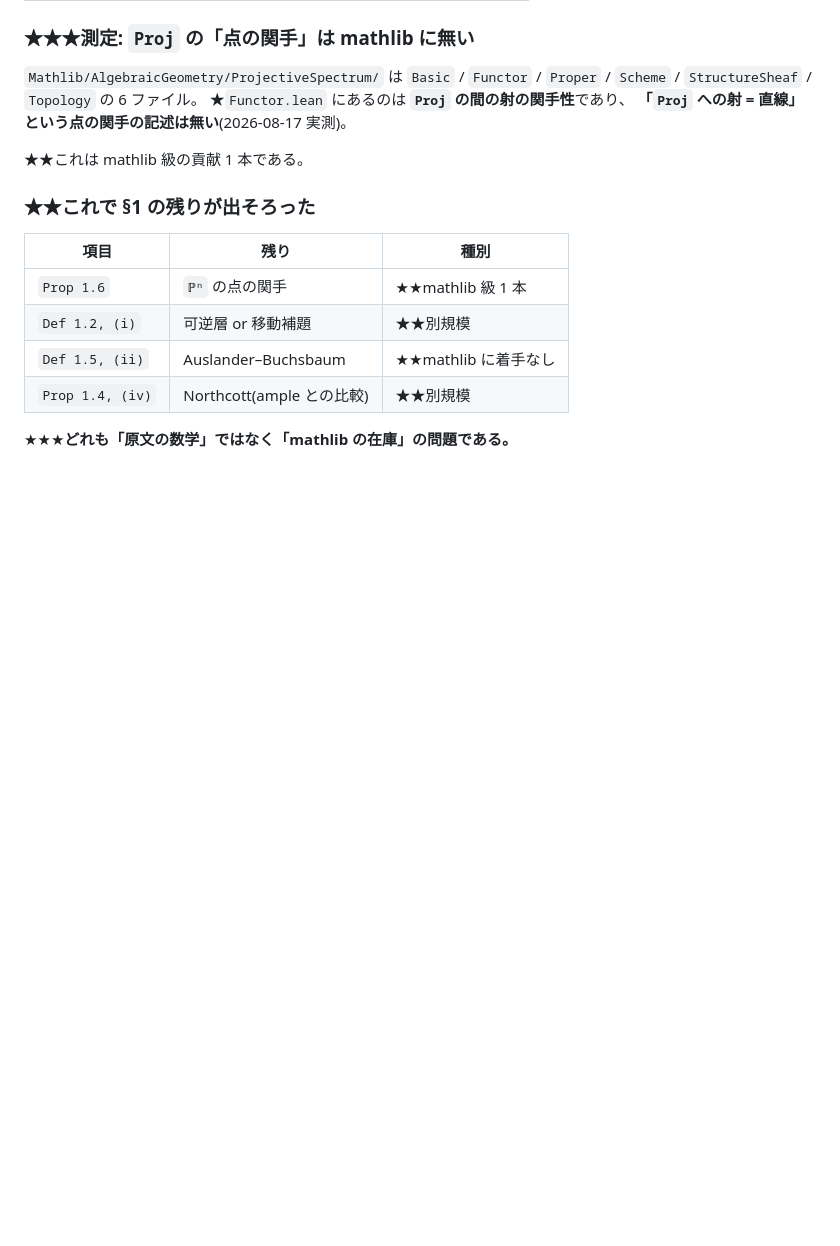
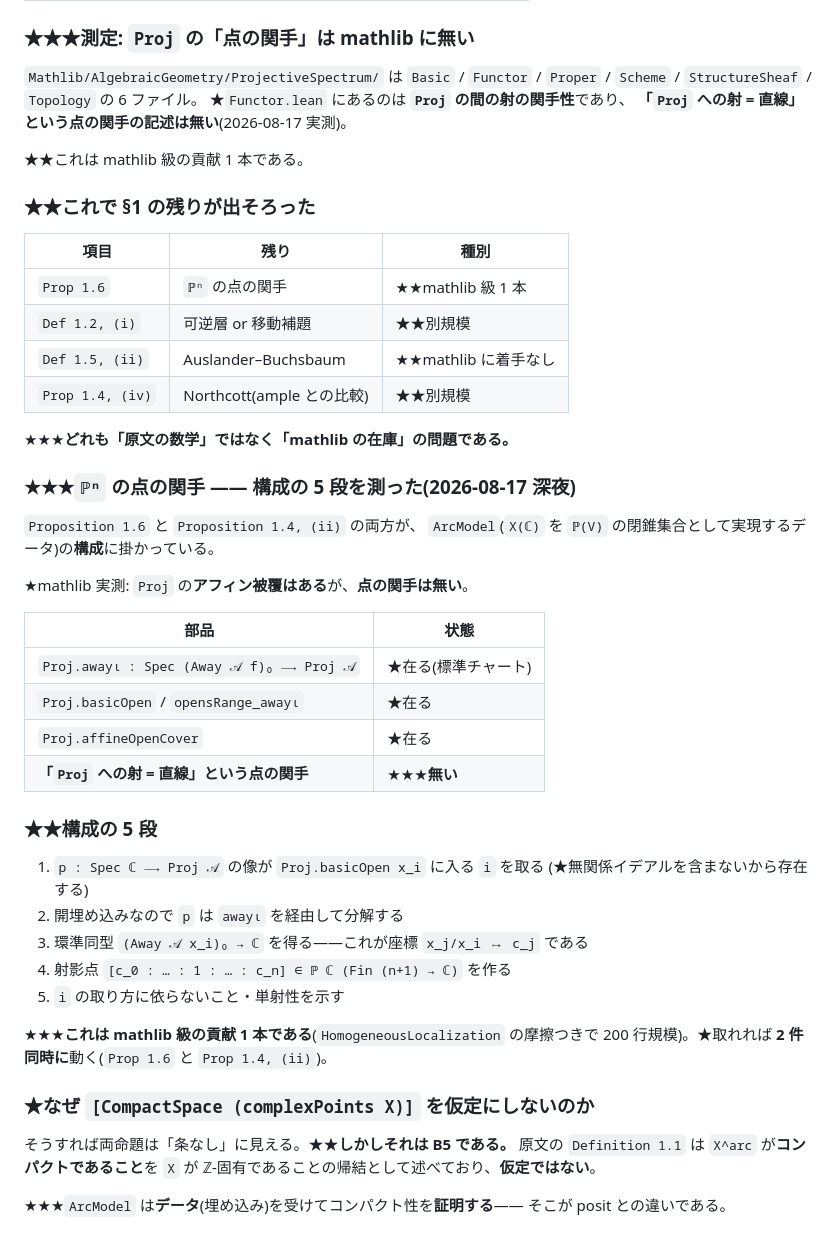
Before and after one commit to aniimura/ABC, a Markdown page: ResearchPaper/genell-goal.md, the part around the change. Rendered like a GitHub page; blank space fills up the shorter version.

Commit message:
`ℙⁿ` の点の関手の構成 5 段を測った——2 件を同時に解く鍵
`Proposition 1.6` と `Proposition 1.4, (ii)` の両方が
`ArcModel` の**構成**に掛かっている。

## ★mathlib 実測: アフィン被覆はあるが点の関手は無い

| 部品 | 状態 |
|---|---|
| `Proj.awayι : Spec (Away 𝒜 f)₀ ⟶ Proj 𝒜` | ★在る(標準チャート) |
| `Proj.basicOpen` / `affineOpenCover` | ★在る |
| **「`Proj` への射 = 直線」という点の関手** | ★★★**無い** |

## ★★構成の 5 段(次のセッションはここから)

1. `p : Spec ℂ ⟶ Proj 𝒜` の像が `Proj.basicOpen x_i` に入る `i` を取る
2. 開埋め込みなので `p` は `awayι` を経由して分解する
3. 環準同型 `(Away 𝒜 x_i)₀ → ℂ` を得る(座標 `x_j/x_i ↦ c_j`)
4. 射影点 `[c_0 : … : 1 : … : c_n]` を作る
5. `i` の取り方に依らないこと・単射性を示す

★★★**mathlib 級の貢献 1 本**(`HomogeneousLocalization` の摩擦つきで 200 行規模)。
★取れれば **2 件同時に**動く。

## ★なぜ `[CompactSpace]` を仮定にしないのか

そうすれば両命題は「条なし」に見える。★★**しかしそれは B5 である。**
原文の `Definition 1.1` は `X^arc` のコンパクト性を
`X` が ℤ-固有であることの**帰結**として述べており、仮定ではない。

★★★`ArcModel` は**データ**(埋め込み)を受けてコンパクト性を**証明する**——
そこが posit との違いである。

Co-Authored-By: Claude Opus 5 (1M context) <noreply@anthropic.com>
Claude-Session: https://claude.ai/code/session_01W5qCY5EqWqhjqnv9BG7J6n

```diff
--- a/ResearchPaper/genell-goal.md
+++ b/ResearchPaper/genell-goal.md
@@ -1793,3 +1793,38 @@ mathlib の重複度公式は `emultiplicity` で述べられている。
 | `Prop 1.4, (iv)` | Northcott(ample との比較) | ★★別規模 |
 
 ★★★**どれも「原文の数学」ではなく「mathlib の在庫」の問題である。**
+
+### ★★★`ℙⁿ` の点の関手 —— 構成の 5 段を測った(2026-08-17 深夜)
+
+`Proposition 1.6` と `Proposition 1.4, (ii)` の両方が、
+`ArcModel`(`X(ℂ)` を `ℙ(V)` の閉錐集合として実現するデータ)の**構成**に掛かっている。
+
+★mathlib 実測: `Proj` の**アフィン被覆はある**が、**点の関手は無い**。
+
+| 部品 | 状態 |
+|---|---|
+| `Proj.awayι : Spec (Away 𝒜 f)₀ ⟶ Proj 𝒜` | ★在る(標準チャート) |
+| `Proj.basicOpen` / `opensRange_awayι` | ★在る |
+| `Proj.affineOpenCover` | ★在る |
+| **「`Proj` への射 = 直線」という点の関手** | ★★★**無い** |
+
+### ★★構成の 5 段
+
+1. `p : Spec ℂ ⟶ Proj 𝒜` の像が `Proj.basicOpen x_i` に入る `i` を取る
+   (★無関係イデアルを含まないから存在する)
+2. 開埋め込みなので `p` は `awayι` を経由して分解する
+3. 環準同型 `(Away 𝒜 x_i)₀ → ℂ` を得る——これが座標 `x_j/x_i ↦ c_j` である
+4. 射影点 `[c_0 : … : 1 : … : c_n] ∈ ℙ ℂ (Fin (n+1) → ℂ)` を作る
+5. `i` の取り方に依らないこと・単射性を示す
+
+★★★**これは mathlib 級の貢献 1 本である**(`HomogeneousLocalization` の摩擦つきで
+200 行規模)。★取れれば **2 件同時に**動く(`Prop 1.6` と `Prop 1.4, (ii)`)。
+
+### ★なぜ `[CompactSpace (complexPoints X)]` を仮定にしないのか
+
+そうすれば両命題は「条なし」に見える。★★**しかしそれは B5 である。**
+原文の `Definition 1.1` は `X^arc` が**コンパクトであること**を
+`X` が ℤ-固有であることの帰結として述べており、**仮定ではない**。
+
+★★★`ArcModel` は**データ**(埋め込み)を受けてコンパクト性を**証明する**——
+そこが posit との違いである。
```
